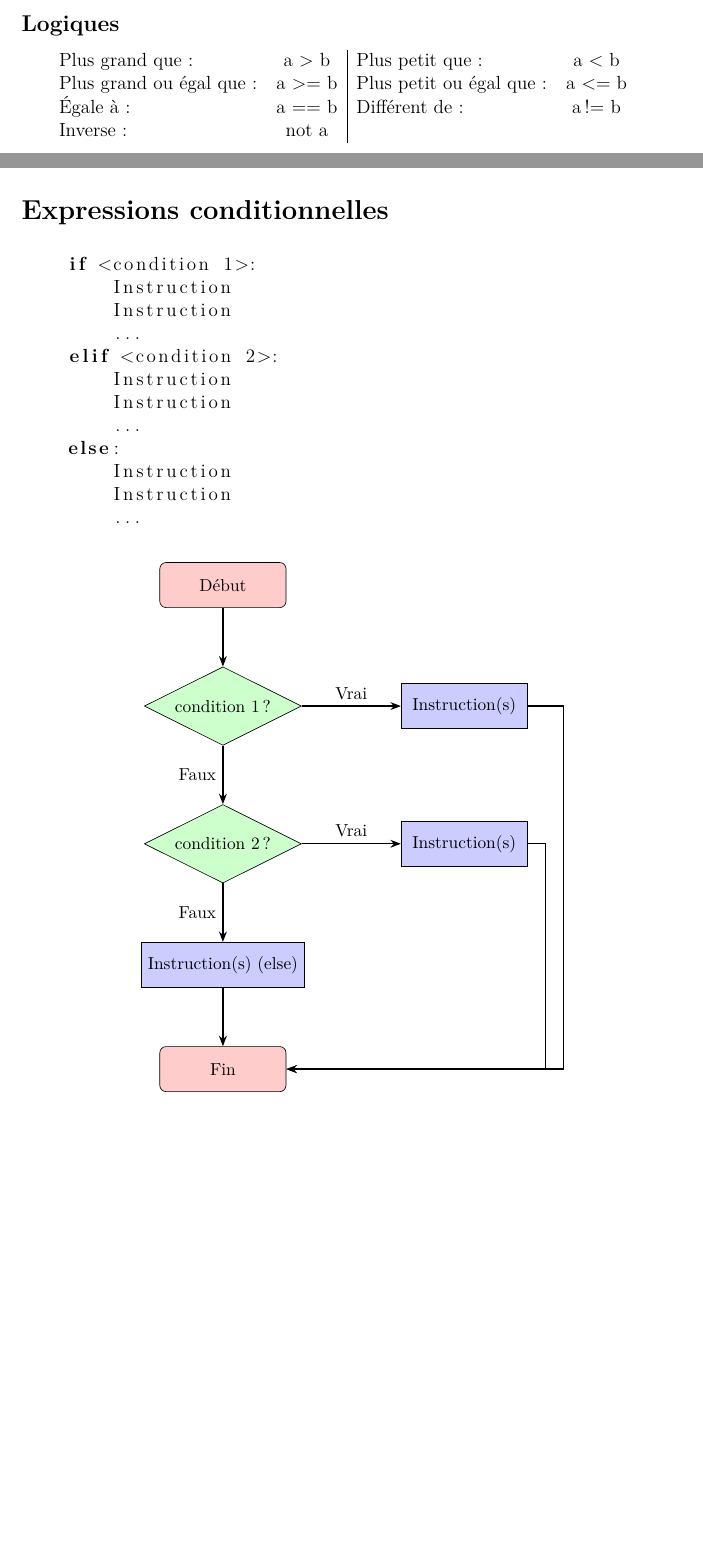
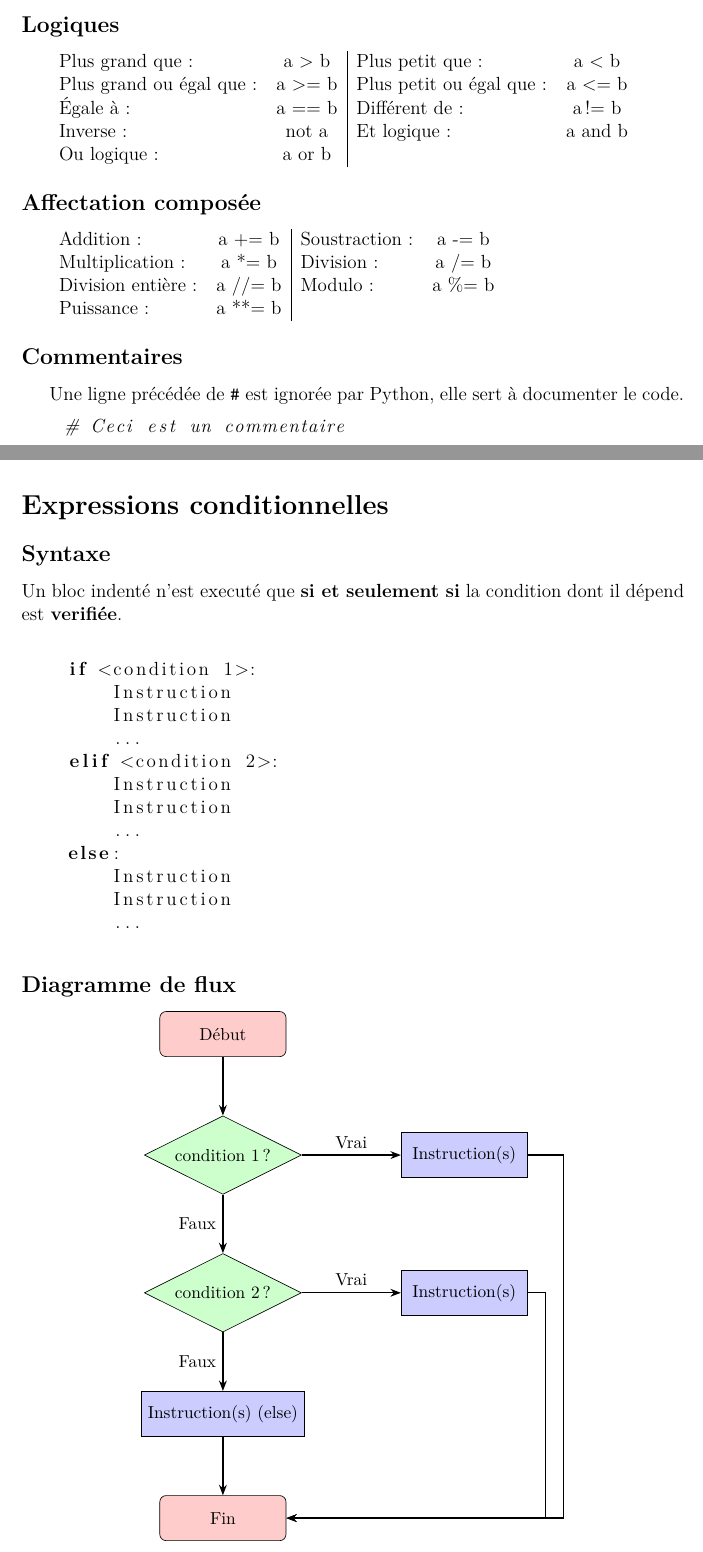
Before and after one commit to jvprof/formulaire_info, a LaTeX CV (1M/python-1M-resume.tex): two parts of pages 1 and 3 of 4, joined at a grey line, cut so that both start at the same text, the shorter picture padded with empty space. Compiled offline with pdfLaTeX.

Commit message:
Resume 1M: and/or, affectation composee, commentaires, headheight fancyhdr, corrections mineures

```diff
--- a/1M/python-1M-resume.tex
+++ b/1M/python-1M-resume.tex
@@ -5,7 +5,7 @@
 \usepackage[a4paper,top=2.5cm,bottom=3cm]{geometry}
 \usepackage{fancyhdr}
 \usepackage{listings}
-% \setlength{\headheight}{15pt}
+\setlength{\headheight}{14.5pt}
 \usepackage[french]{babel}
 \usepackage{lmodern}
 % \usepackage{graphicx} % Required for inserting images
@@ -84,8 +84,25 @@ Exemple     & 1     & 1.0    & "Bonjour" & True \\
     Plus petit ou égal que: & a <= b \\
     Égale à: & a == b &
     Différent de: & a != b \\
-    Inverse: & not a &  \\
+    Inverse: & not a &
+    Et logique: & a and b \\
+    Ou logique: & a or b &  \\
     \end{tabular}
+    \subsection*{Affectation composée}
+    \begin{tabular}{l c | l c}
+    Addition: & a += b &
+    Soustraction: & a -= b \\
+    Multiplication: & a *= b &
+    Division: & a /= b \\
+    Division entière: & a //= b &
+    Modulo: & a \%= b \\
+    Puissance:& a **= b
+    \end{tabular}
+    \subsection*{Commentaires}
+    Une ligne précédée de \texttt{\#} est ignorée par Python, elle sert à documenter le code.
+    \begin{lstlisting}[language=Python]
+    # Ceci est un commentaire
+    \end{lstlisting}
     \newpage
 
 % % % % % % % % % % % % % % % % % % % % % % % % % % % % %
@@ -126,7 +143,8 @@ Exemple     & 1     & 1.0    & "Bonjour" & True \\
 % %                        Chapitre 5                 % %
 % % % % % % % % % % % % % % % % % % % % % % % % % % % % %
     \section*{Expressions conditionnelles}
-
+        \subsection*{Syntaxe}
+        \noindent Un bloc indenté n'est executé que \textbf{si et seulement si} la condition dont il dépend est \textbf{verifiée}.\\
         \begin{lstlisting}[language=Python]
     if <condition 1>:
         Instruction
@@ -141,7 +159,7 @@ Exemple     & 1     & 1.0    & "Bonjour" & True \\
         Instruction
         ...
         \end{lstlisting}
-
+    \subsection*{Diagramme de flux}
     \begin{center}
     \begin{tikzpicture}[node distance=1.3cm and 2.2cm, every node/.style={font=\small}]
         \node (start) [startstop] {Début};
```
Also changed, not shown: 1M/python-1M-resume.tex (3 more changed lines).
